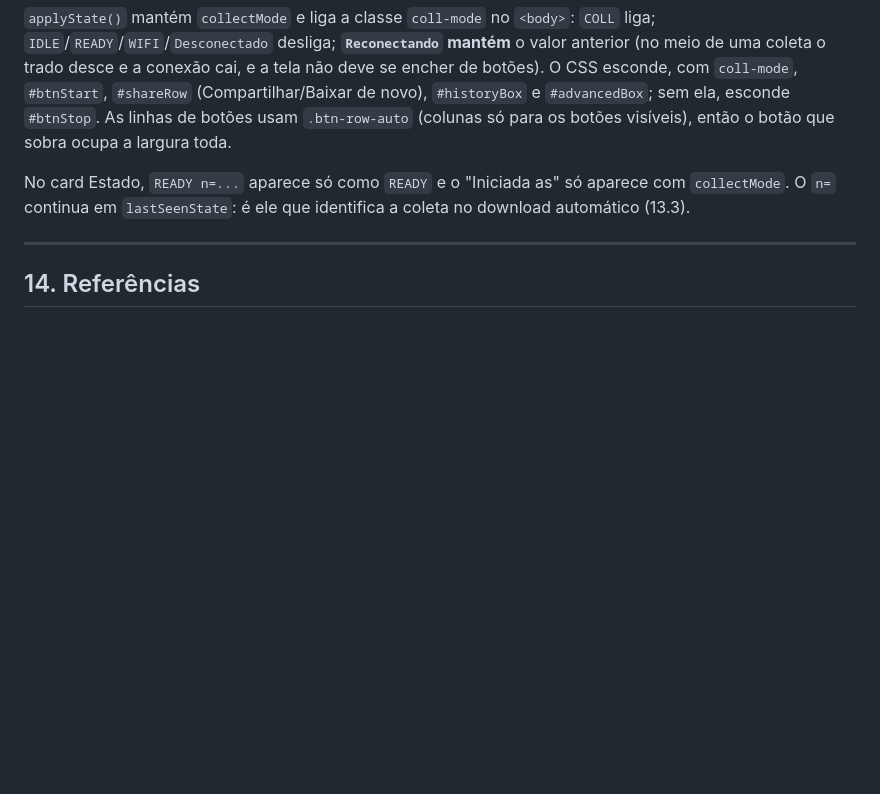
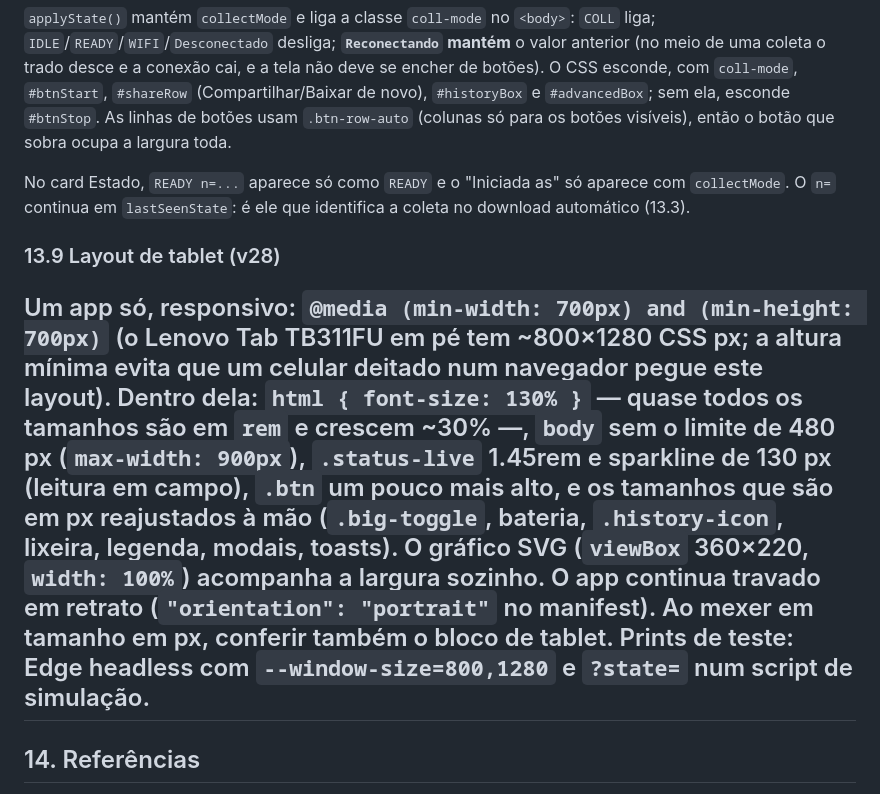
Before and after one commit to MarceloBatistaBhz/SCPT-Sensor-de-Concreto-na-Ponta-do-Trado, a Markdown page: DEVELOPMENT.md, the part around the change. Drawn GitHub-style; blank space fills up the shorter version.

```diff
--- a/DEVELOPMENT.md
+++ b/DEVELOPMENT.md
@@ -549,6 +549,10 @@ Banco `scpt-historico`, store `logs` (`keyPath: 'id'`, índice `savedAt`). Cada
 
 No card Estado, `READY n=...` aparece só como `READY` e o "Iniciada as" só aparece com `collectMode`. O `n=` continua em `lastSeenState`: é ele que identifica a coleta no download automático (13.3).
 
+
+### 13.9 Layout de tablet (v28)
+
+Um app só, responsivo: `@media (min-width: 700px) and (min-height: 700px)` (o Lenovo Tab TB311FU em pé tem ~800×1280 CSS px; a altura mínima evita que um celular deitado num navegador pegue este layout). Dentro dela: `html { font-size: 130% }` — quase todos os tamanhos são em `rem` e crescem ~30% —, `body` sem o limite de 480 px (`max-width: 900px`), `.status-live` 1.45rem e sparkline de 130 px (leitura em campo), `.btn` um pouco mais alto, e os tamanhos que são em px reajustados à mão (`.big-toggle`, bateria, `.history-icon`, lixeira, legenda, modais, toasts). O gráfico SVG (`viewBox` 360×220, `width: 100%`) acompanha a largura sozinho. O app continua travado em retrato (`"orientation": "portrait"` no manifest). Ao mexer em tamanho em px, conferir também o bloco de tablet. Prints de teste: Edge headless com `--window-size=800,1280` e `?state=` num script de simulação.
 ---
 
 ## 14. Referências
```
Also changed, not shown: MANUAL.md (+5 -3 lines), img/pwa-coleta.png, 1 other file.
